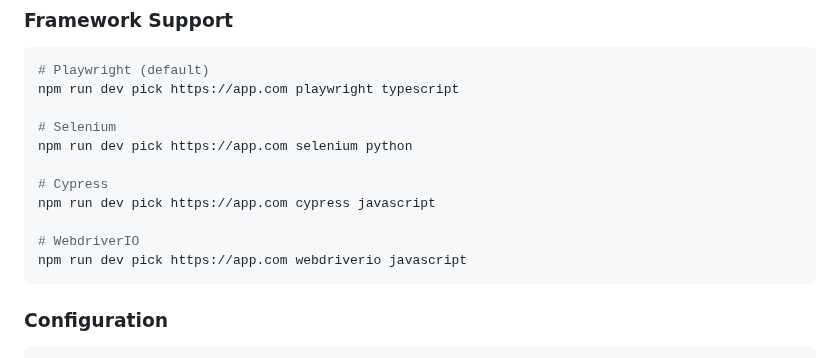
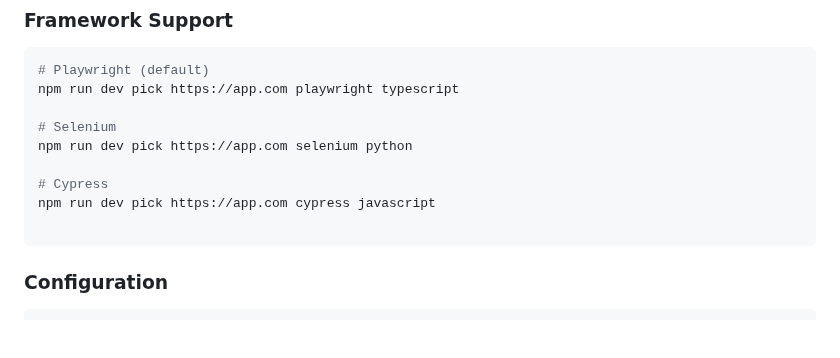
Before and after one commit to jogonzal79/best-locator, a Markdown page: README.md, the part around the change. GitHub-like rendering; blank space fills up the shorter version.

````diff
--- a/README.md
+++ b/README.md
@@ -164,8 +164,6 @@ npm run dev pick https://app.com selenium python
 # Cypress
 npm run dev pick https://app.com cypress javascript
 
-# WebdriverIO
-npm run dev pick https://app.com webdriverio javascript
 ```
 
 ### Configuration
````
